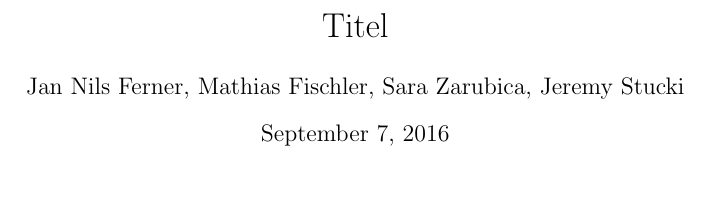
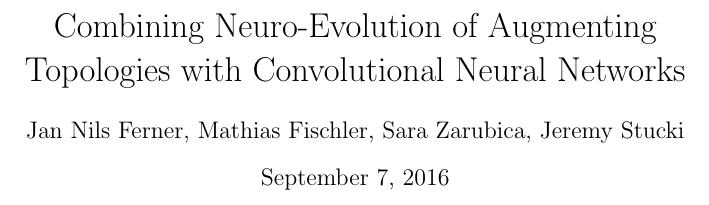
Before and after one commit to IDPA16/Docs, a LaTeX paper (main.tex): part of page 1 of 4, cut at the place of the change. Compiled offline with pdfLaTeX.

Commit message:
Update title. Make it look more intimidating

```diff
--- a/main.tex
+++ b/main.tex
@@ -14,7 +14,7 @@
 \renewcommand\@cite[1]{(#1)}
 \makeatother
 
-\title{Titel}
+\title{Combining Neuro-Evolution of Augmenting Topologies with Convolutional Neural Networks}
 \author{Jan Nils Ferner, Mathias Fischler, Sara Zarubica, Jeremy Stucki}
 
 \begin{document}
```
